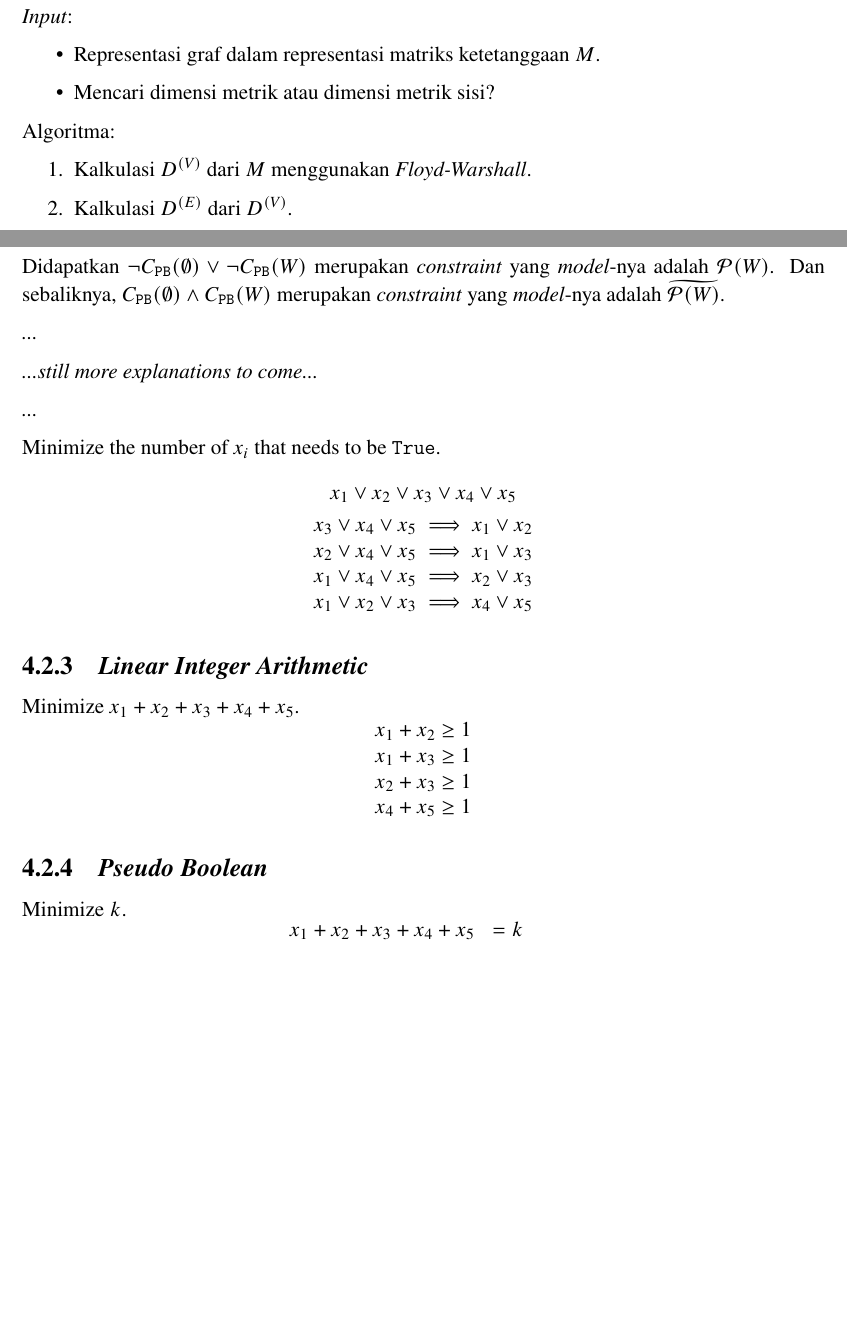
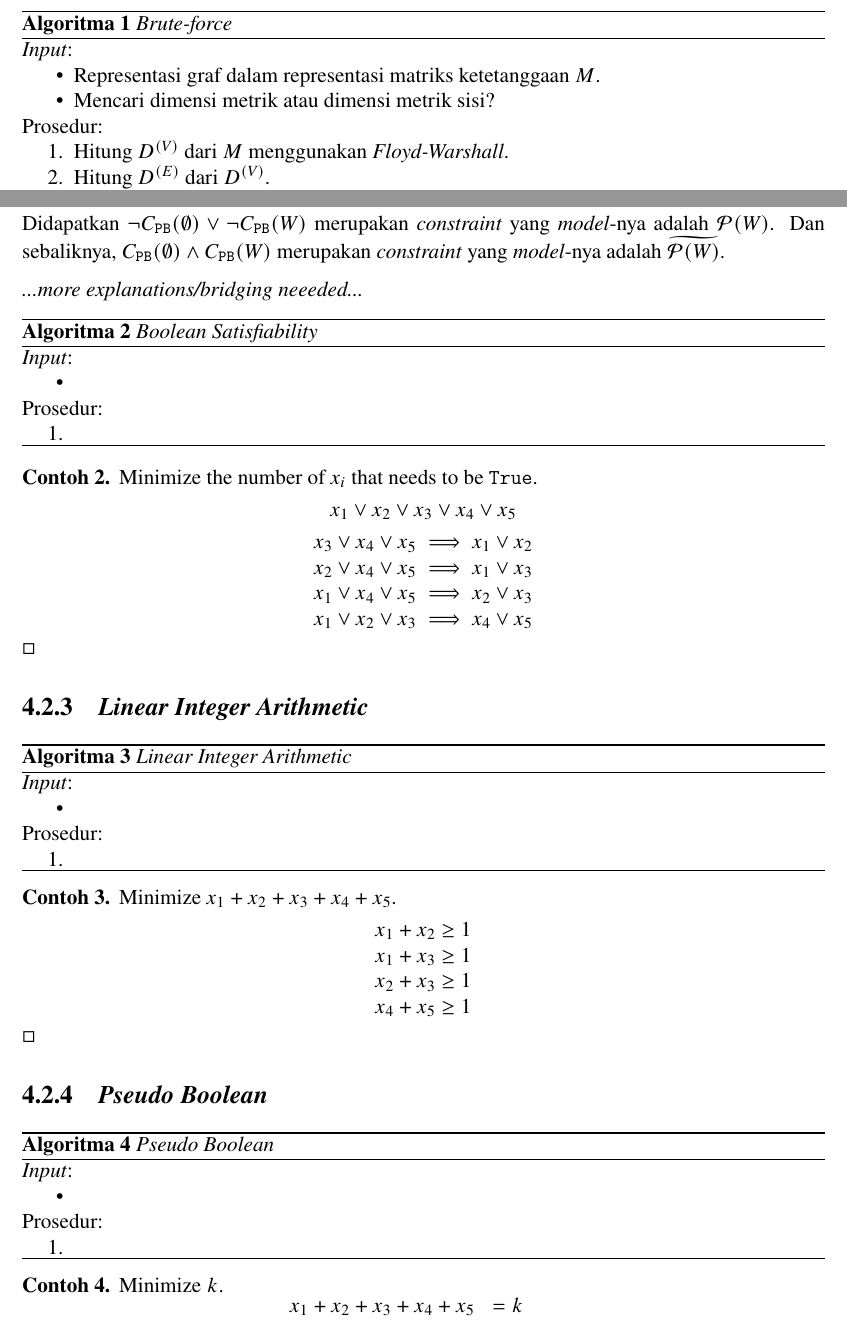
Before and after one commit to wijayarakhmat98/tugas-akhir, a LaTeX document (self_chapter-4.tex, which reads chapter-4.tex, preamble.tex): two parts of pages 7 and 10 of 11, joined at a grey line, cut at the place of the change, the shorter picture padded with empty space. Compiled offline with pdfLaTeX.

Commit message:
Stylize algorithm and example blocks

```diff
--- a/chapter-4.tex
+++ b/chapter-4.tex
@@ -187,13 +187,15 @@ Dengan demikian, diperolehlah formulasi algoritma penentuan dimensi metrik dan d
 
 \cleardoublepage
 
+\begin{algorithm}
+	\caption{\foreign{Brute-force}}
 	\foreign{Input}:
 	\begin{itemize}
 		\item Representasi graf dalam representasi matriks ketetanggaan \(M\).
 		\item Mencari dimensi metrik atau dimensi metrik sisi?
 	\end{itemize}
-Algoritma:
+	Prosedur:
 	\begin{enumerate}
-	\item Kalkulasi \(D^{(V)}\) dari \(M\) menggunakan \foreign{Floyd-Warshall}.
-	\item Kalkulasi \(D^{(E)}\) dari \(D^{(V)}\).
-	\item Tentukan \(D := D^{(V)}\) jika mencari dimensi metrik, atau \(D := D^{(E)}\) jika mencari dimensi metrik sisi.
+		\item Hitung \(D^{(V)}\) dari \(M\) menggunakan \foreign{Floyd-Warshall}.
+		\item Hitung \(D^{(E)}\) dari \(D^{(V)}\).
+		\item Isi \(D\) dengan \(D^{(V)}\) jika mencari dimensi metrik, atau isi \(D\) dengan \(D^{(E)}\) jika mencari dimensi metrik sisi.
@@ -302,12 +300,21 @@ Dengan demikian, dapat didefinisikan pemetaan untuk sembarang himpunan \(W \subs
 
 Didapatkan \(\neg C_{\PB}(\emptyset) \vee \neg C_{\PB}(W)\) merupakan \foreign{constraint} yang \foreign{model}-nya adalah \(\Pcal(W)\). Dan sebaliknya, \(C_{\PB}(\emptyset) \wedge C_{\PB}(W)\) merupakan \foreign{constraint} yang \foreign{model}-nya adalah \(\widetilde{\Pcal(W)}\).
 
-\textit{...}
+\textit{...more explanations/bridging neeeded...}
 
-\textit{...still more explanations to come...}
+\begin{algorithm}
+	\caption{\foreign{Boolean Satisfiability}}
+	\foreign{Input}:
+	\begin{itemize}
+		\item
+	\end{itemize}
+	Prosedur:
+	\begin{enumerate}
+		\item
+	\end{enumerate}
+\end{algorithm}
 
-\textit{...}
-
+\begin{example}
 	Minimize the number of \(x_i\) that needs to be \(\True\).
 	\[
 		\begin{array}{c}
@@ -318,9 +325,24 @@ Minimize the number of \(x_i\) that needs to be \(\True\).
 			x_1 \vee x_2 \vee x_3 \implies x_4 \vee x_5 \\
 		\end{array}
 	\]
+	\(\square\)
+\end{example}
 
 \subsection{\foreign{Linear Integer Arithmetic}}
 
+\begin{algorithm}
+	\caption{\foreign{Linear Integer Arithmetic}}
+	\foreign{Input}:
+	\begin{itemize}
+		\item
+	\end{itemize}
+	Prosedur:
+	\begin{enumerate}
+		\item
+	\end{enumerate}
+\end{algorithm}
+
+\begin{example}
 	Minimize \(x_1 + x_2 + x_3 + x_4 + x_5 \).
 	\[
 		\begin{array}{r}
@@ -330,9 +352,24 @@ Minimize \(x_1 + x_2 + x_3 + x_4 + x_5 \).
 			x_4 + x_5 \geq 1
 		\end{array}
 	\]
+	\(\square\)
+\end{example}
 
 \subsection{\foreign{Pseudo Boolean}}
 
+\begin{algorithm}
+	\caption{\foreign{Pseudo Boolean}}
+	\foreign{Input}:
+	\begin{itemize}
+		\item
+	\end{itemize}
+	Prosedur:
+	\begin{enumerate}
+		\item
+	\end{enumerate}
+\end{algorithm}
+
+\begin{example}
 	Minimize \(k\).
 	\[
 		\begin{array}{rl}
--- a/preamble.tex
+++ b/preamble.tex
@@ -37,6 +37,7 @@
 	hyperref,
 	natbib,
 	fancyhdr,
+	algorithm,
 	xcolor
 }
 
@@ -66,6 +67,9 @@
 
 \newcommand{\foreign}[1]{\foreignlanguage{english}{\textit{#1}}}
 
+\theoremstyle{definition}
+\newtheorem{example}{Contoh}
+
 \addto\extrasindonesian{
 	\renewcommand{\chapterautorefname}{Bab}
 	\renewcommand{\sectionautorefname}{Bagian}
@@ -73,8 +77,10 @@
 	\renewcommand{\figureautorefname}{Gambar}
 	\renewcommand{\tableautorefname}{Tabel}
 	\renewcommand{\equationautorefname}{Persamaan}
+	\floatname{algorithm}{Algoritma}
 	\renewcommand{\refname}{Daftar Pustaka}
 	\renewcommand{\bibname}{Daftar Pustaka}
+	\providecommand{\exampleautorefname}{Contoh}
 }
 
 \titleformat{\chapter}[display]
```
Also changed, not shown: chapter-4.tex (24 more changed lines). Lines whose indentation alone changed are shown as unchanged.
